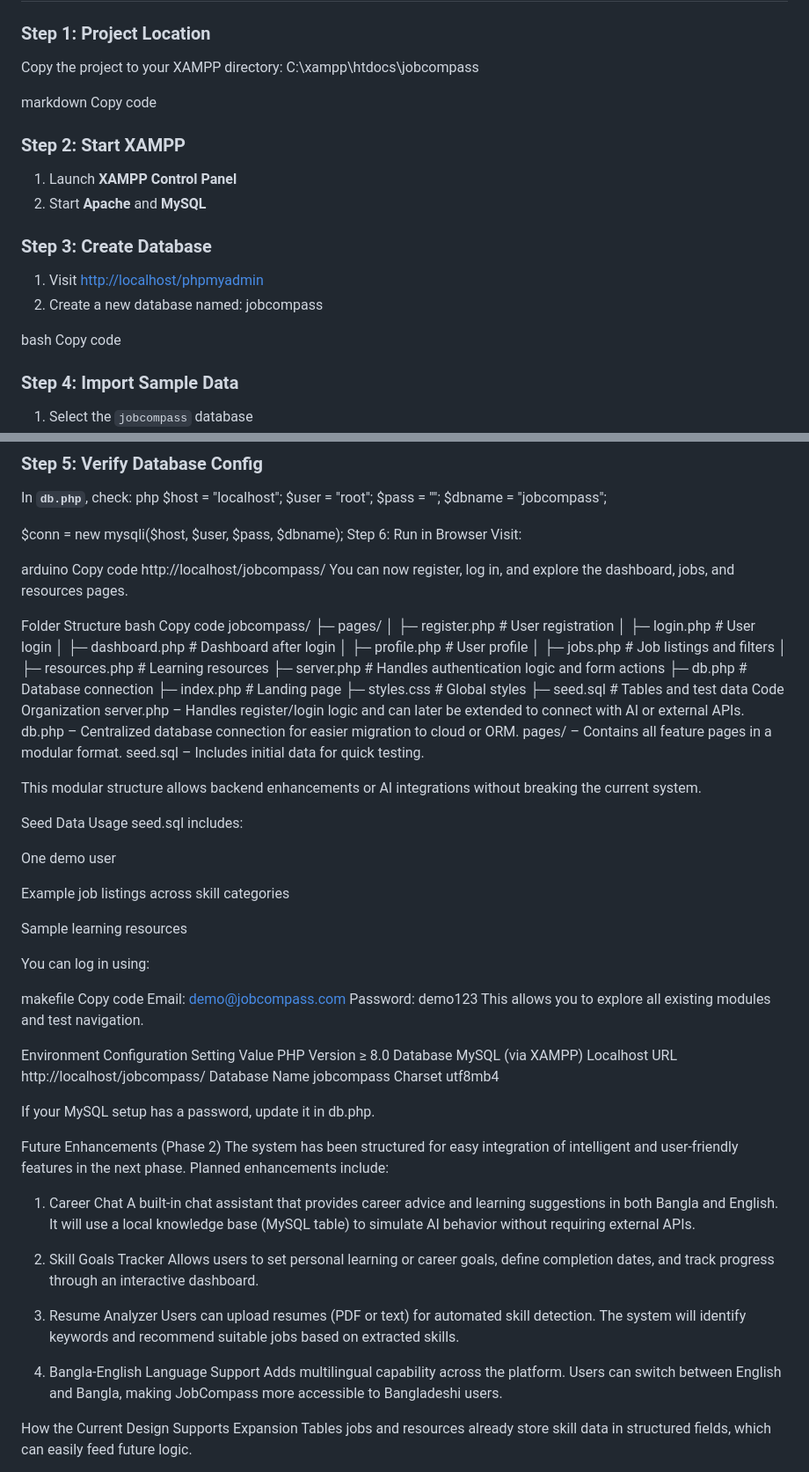
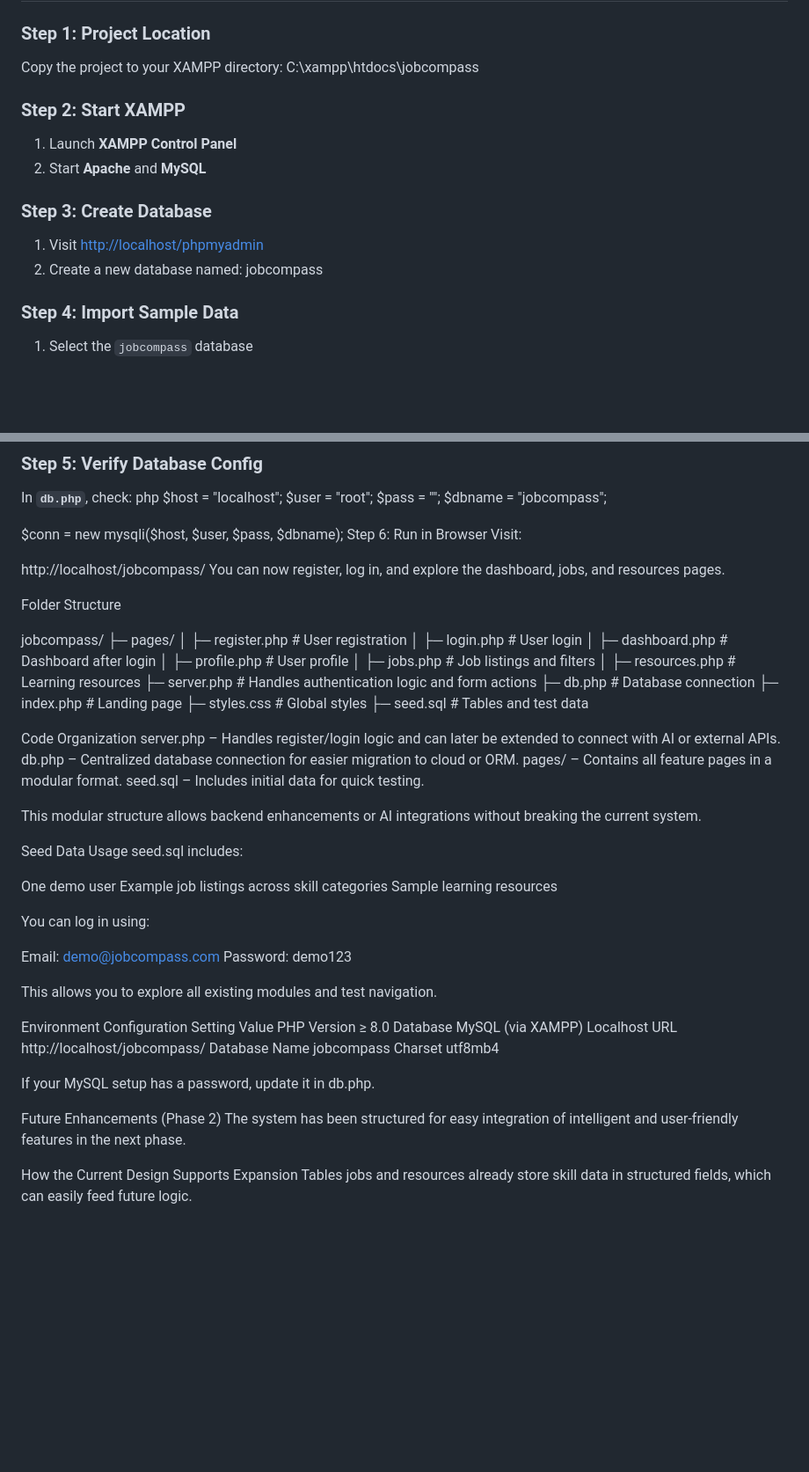
Before and after one commit to Tajabin/JobCompass, a Markdown page: README.md, 2 parts joined by grey strips. Shown: that part at 88% size. Drawn GitHub-style; blank space fills up the shorter version.

```diff
--- a/README.md
+++ b/README.md
@@ -31,8 +31,6 @@ It is designed with modular PHP and MySQL architecture so that AI-based recommen
 Copy the project to your XAMPP directory:
 C:\xampp\htdocs\jobcompass
 
-markdown
-Copy code
 
 ### Step 2: Start XAMPP
 1. Launch **XAMPP Control Panel**
@@ -43,8 +41,7 @@ Copy code
 2. Create a new database named:
 jobcompass
 
-bash
-Copy code
+
 
 ### Step 4: Import Sample Data
 1. Select the `jobcompass` database
@@ -67,14 +64,12 @@ $conn = new mysqli($host, $user, $pass, $dbname);
 Step 6: Run in Browser
 Visit:
 
-arduino
-Copy code
+
 http://localhost/jobcompass/
 You can now register, log in, and explore the dashboard, jobs, and resources pages.
 
 Folder Structure
-bash
-Copy code
+
 jobcompass/
 ├─ pages/
 │  ├─ register.php        # User registration
@@ -88,6 +83,7 @@ jobcompass/
 ├─ index.php              # Landing page
 ├─ styles.css             # Global styles
 ├─ seed.sql               # Tables and test data
+
 Code Organization
 server.php – Handles register/login logic and can later be extended to connect with AI or external APIs.
 db.php – Centralized database connection for easier migration to cloud or ORM.
@@ -100,17 +96,14 @@ Seed Data Usage
 seed.sql includes:
 
 One demo user
-
 Example job listings across skill categories
-
 Sample learning resources
 
 You can log in using:
 
-makefile
-Copy code
 Email: demo@jobcompass.com
 Password: demo123
+
 This allows you to explore all existing modules and test navigation.
 
 Environment Configuration
@@ -124,22 +117,7 @@ Charset	utf8mb4
 If your MySQL setup has a password, update it in db.php.
 
 Future Enhancements (Phase 2)
-The system has been structured for easy integration of intelligent and user-friendly features in the next phase. Planned enhancements include:
-
-1. Career Chat
-A built-in chat assistant that provides career advice and learning suggestions in both Bangla and English.
-It will use a local knowledge base (MySQL table) to simulate AI behavior without requiring external APIs.
-
-2. Skill Goals Tracker
-Allows users to set personal learning or career goals, define completion dates, and track progress through an interactive dashboard.
-
-3. Resume Analyzer
-Users can upload resumes (PDF or text) for automated skill detection.
-The system will identify keywords and recommend suitable jobs based on extracted skills.
-
-4. Bangla-English Language Support
-Adds multilingual capability across the platform.
-Users can switch between English and Bangla, making JobCompass more accessible to Bangladeshi users.
+The system has been structured for easy integration of intelligent and user-friendly features in the next phase.
 
 How the Current Design Supports Expansion
 Tables jobs and resources already store skill data in structured fields, which can easily feed future logic.
```
